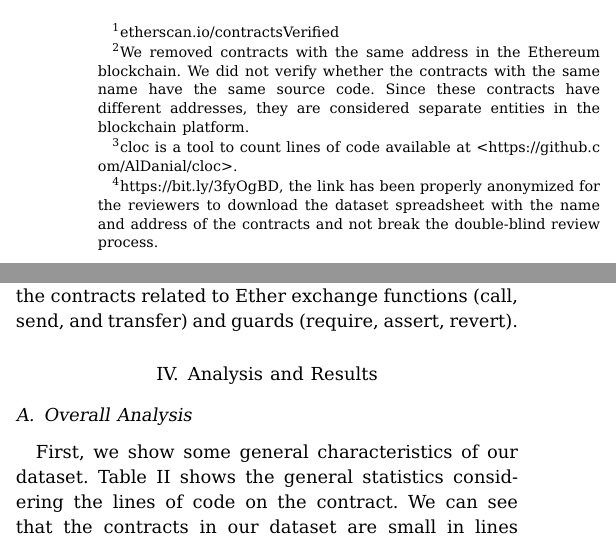
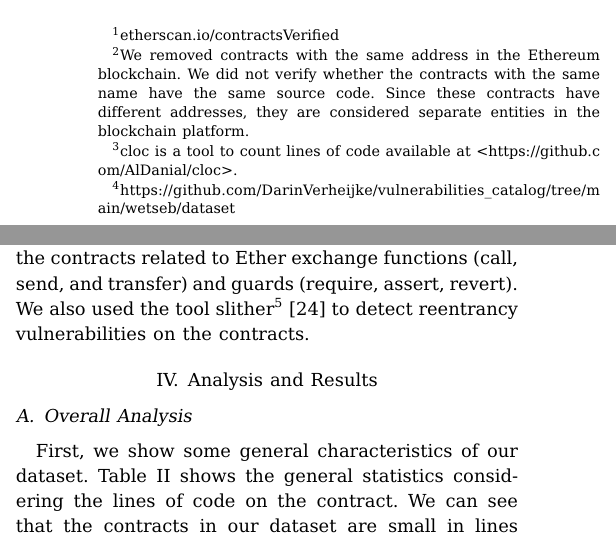
Before and after one commit to DarinVerheijke/vulnerabilities_catalog, a LaTeX paper (Final/wetseb2022.tex): two parts of the columns of page 6 of 12, joined at a grey line, cut so that both start at the same text. Compiled offline with pdfLaTeX.

Commit message:
Study Design another pass (+ minor changes on background)

```diff
--- a/Final/wetseb2022.tex
+++ b/Final/wetseb2022.tex
@@ -397,7 +397,7 @@ More recent examples of reentrancy attacks are the uniswap/lendf.me hacks where
 
 We collected verified smart contracts from Etherscan\footnote{\url{etherscan.io/contractsVerified}} which is a block explorer and analytic platform for Ethereum. Etherscan verified contracts allows the public to audit and read contracts as it has to be made publicly available to be granted the verified status. Etherscan does not give access to a complete dataset of verified smart contracts but rather has an open-source database of the latest 10,000-5,000 smart contracts that were verified. Therefore, we gathered the latest contracts from time to time, over a period of six months (2021-07-07 to 2022-01-06) to build our dataset.
 
-Then, we did the following pre-processing steps in our dataset: (i) remove all duplicated\footnote{We removed contracts with the same address in the Ethereum blockchain. We did not verify whether the contracts with the same name have the same source code. Since these contracts have different addresses, they are considered separate entities in the blockchain platform.} contracts; (ii) remove contracts not written in Solidity; (iii) removed contracts which we could not process using cloc.\footnote{cloc is a tool to count lines of code available at <\url{https://github.com/AlDanial/cloc}>.} After removing those contracts, we had a total of \totalContracts unique verified solidity smart contracts. This dataset is publicly available.\footnote{\url{https://bit.ly/3fyOgBD}, the link has been properly anonymized for the reviewers to download the dataset spreadsheet with the name and address of the contracts and not break the double-blind review process.}
+Then, we did the following pre-processing steps in our dataset: (i) remove all duplicated\footnote{We removed contracts with the same address in the Ethereum blockchain. We did not verify whether the contracts with the same name have the same source code. Since these contracts have different addresses, they are considered separate entities in the blockchain platform.} contracts; (ii) remove contracts not written in Solidity; (iii) removed contracts which we could not process using cloc.\footnote{cloc is a tool to count lines of code available at <\url{https://github.com/AlDanial/cloc}>.} After removing those contracts, we had a total of \totalContracts unique verified solidity smart contracts. This dataset is publicly available.\footnote{\url{https://github.com/DarinVerheijke/vulnerabilities_catalog/tree/main/wetseb/dataset}}
 
 
 \subsection{Method}
@@ -410,7 +410,8 @@ https://api.etherscan.io/api?module=contract
 &apikey=YourApiKeyToken // Your API key
 \end{lstlisting}
 
-Then, we used the cloc tool on the contracts to discover how many lines of code are in each one. We removed from this study the contracts that cloc were not able to process. Moreover, we used a Python script on the contracts to locate specific methods used in the contracts related to Ether exchange functions (call, send, and transfer) and guards (require, assert, revert).
+Then, we used the cloc tool on the contracts to discover how many lines of code are in each one. We removed from this study the contracts that cloc were not able to process. Moreover, we used a Python script on the contracts to locate specific methods used in the contracts related to Ether exchange functions (call, send, and transfer) and guards (require, assert, revert). We also used the tool slither\footnote{\url{https://github.com/crytic/slither}}~\cite{slither} to detect reentrancy vulnerabilities on the contracts.
+
 
 \section{Analysis and Results}\label{sec:results}
 
```
Also changed, not shown: Final/wetseb2022.tex (19 more changed lines).
